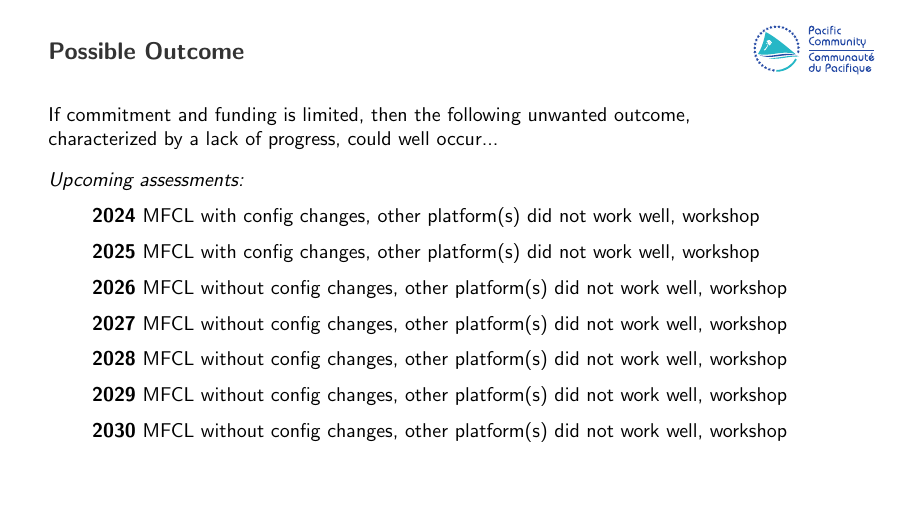
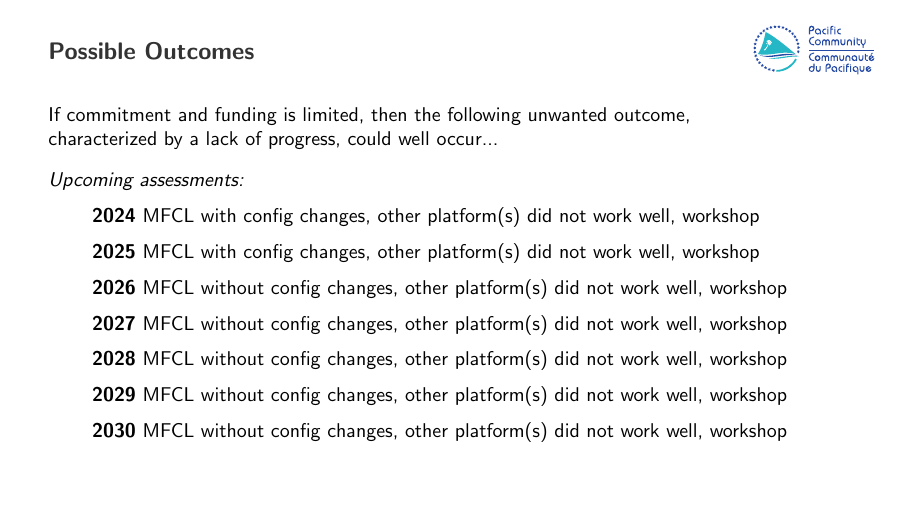
Before and after one commit to PacificCommunity/ofp-sam-transition-plan, LaTeX slides (presentations/2024_03_28_paw_scoping/2024_03_28_paw_scoping.tex): page 11 of 13. The pictures show the PDF file presentations/2024_03_28_paw_scoping/2024_03_28_paw_scoping.pdf that the author committed with the source.

Commit message:
Slide title

```diff
--- a/presentations/2024_03_28_paw_scoping/2024_03_28_paw_scoping.tex
+++ b/presentations/2024_03_28_paw_scoping/2024_03_28_paw_scoping.tex
@@ -167,7 +167,7 @@
 
 % ______________________________________________________________________________
 
-\begin{frame}{Possible Outcome}\small
+\begin{frame}{Possible Outcomes}\small
   If commitment and funding is limited, then the following unwanted outcome,\\
   characterized by a lack of progress, could well occur...\\[2ex]
   \textit{Upcoming assessments:}
```
Also changed, not shown: presentations/2024_03_28_paw_scoping/2024_03_28_paw_scoping.pdf.
